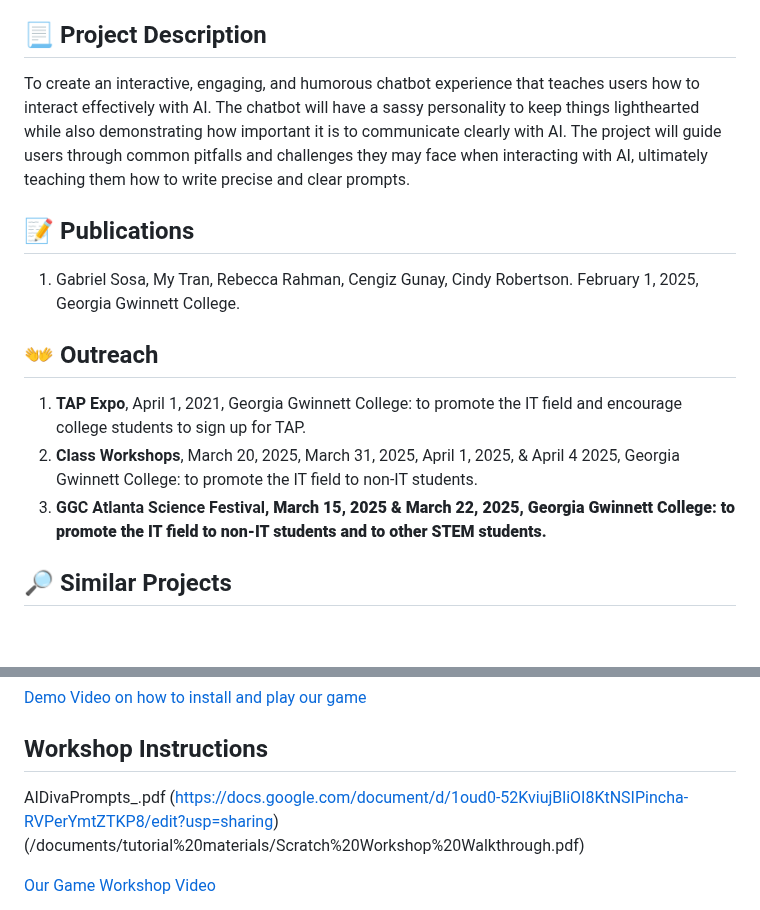
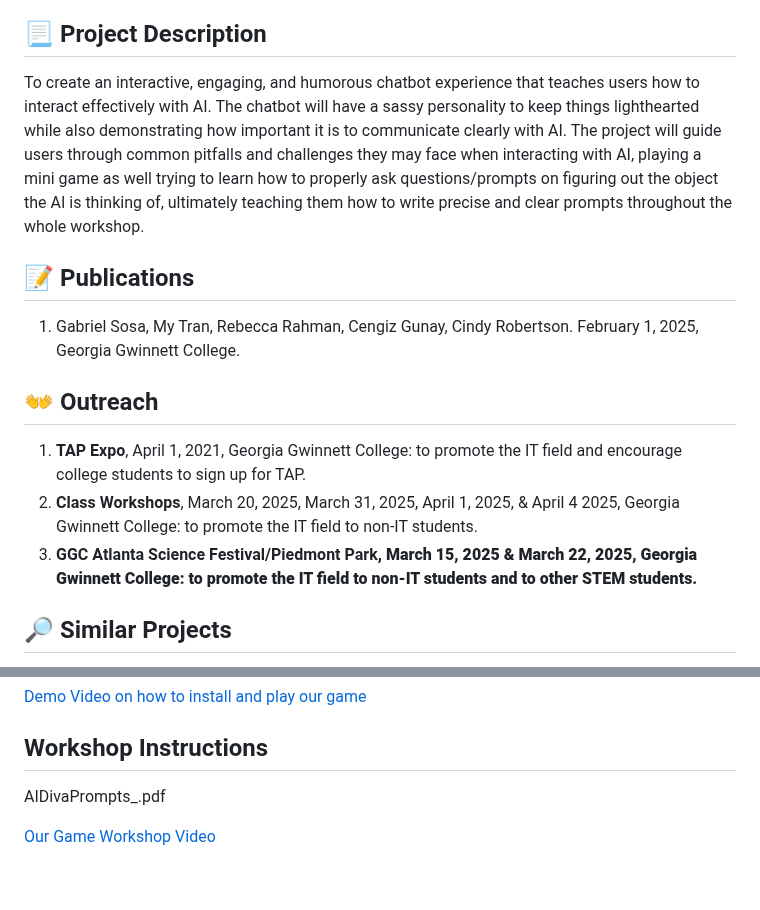
Before and after one commit to TAP-GGC/AiDiva, a Markdown page: README.md, 2 parts joined by grey strips. GitHub-like rendering; blank space fills up the shorter version.

```diff
--- a/README.md
+++ b/README.md
@@ -61,7 +61,7 @@ You can select from a range of audiences or a single auidience. Examples:
 
 
 ## :page_with_curl: Project Description
-To create an interactive, engaging, and humorous chatbot experience that teaches users how to interact effectively with AI. The chatbot will have a sassy personality to keep things lighthearted while also demonstrating how important it is to communicate clearly with AI. The project will guide users through common pitfalls and challenges they may face when interacting with AI, ultimately teaching them how to write precise and clear prompts.
+To create an interactive, engaging, and humorous chatbot experience that teaches users how to interact effectively with AI. The chatbot will have a sassy personality to keep things lighthearted while also demonstrating how important it is to communicate clearly with AI. The project will guide users through common pitfalls and challenges they may face when interacting with AI, playing a mini game as well trying to learn how to properly ask questions/prompts on figuring out the object the AI is thinking of, ultimately teaching them how to write precise and clear prompts throughout the whole workshop.
 
 
 ## :memo: Publications
@@ -72,7 +72,7 @@ To create an interactive, engaging, and humorous chatbot experience that teaches
 
 1. <b>TAP Expo</b>, April 1, 2021, Georgia Gwinnett College: to promote the IT field and encourage college students to sign up for TAP.
 2. <b>Class Workshops</b>, March 20, 2025, March 31, 2025, April 1, 2025, & April 4 2025, Georgia Gwinnett College: to promote the IT field to non-IT students.
-3. <b>GGC Atlanta Science Festival<b>, March 15, 2025 & March 22, 2025, Georgia Gwinnett College: to promote the IT field to non-IT students and to other STEM students.
+3. <b>GGC Atlanta Science Festival/Piedmont Park<b>, March 15, 2025 & March 22, 2025, Georgia Gwinnett College: to promote the IT field to non-IT students and to other STEM students.
 
 ## :mag_right: Similar Projects
 <i>Use this section to link to a project done in the TAP program that is related in some way to your own. This can be a sister project done during your TAP semester or a TAP project done in the past. Example: </i> Artify
@@ -103,7 +103,6 @@ Your repo doesn't have to have every section used below. This is just an example
 
 ## Workshop Instructions
 AIDivaPrompts_.pdf
-(https://docs.google.com/document/d/1oud0-52KviujBliOI8KtNSIPincha-RVPerYmtZTKP8/edit?usp=sharing)(/documents/tutorial%20materials/Scratch%20Workshop%20Walkthrough.pdf)
 
 [Our Game Workshop Video](https://youtu.be/Mtsre0iMStM)
 
```
